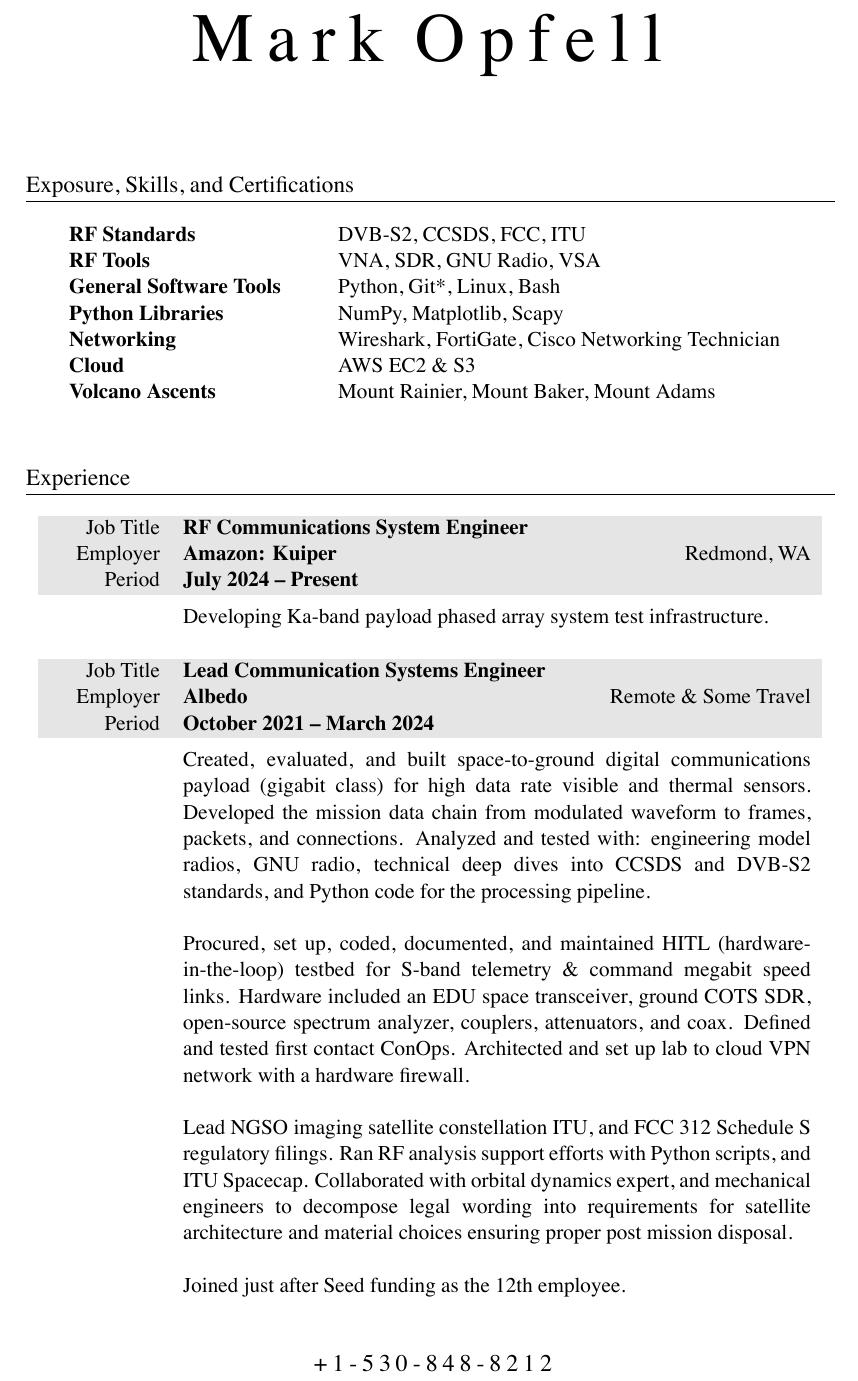
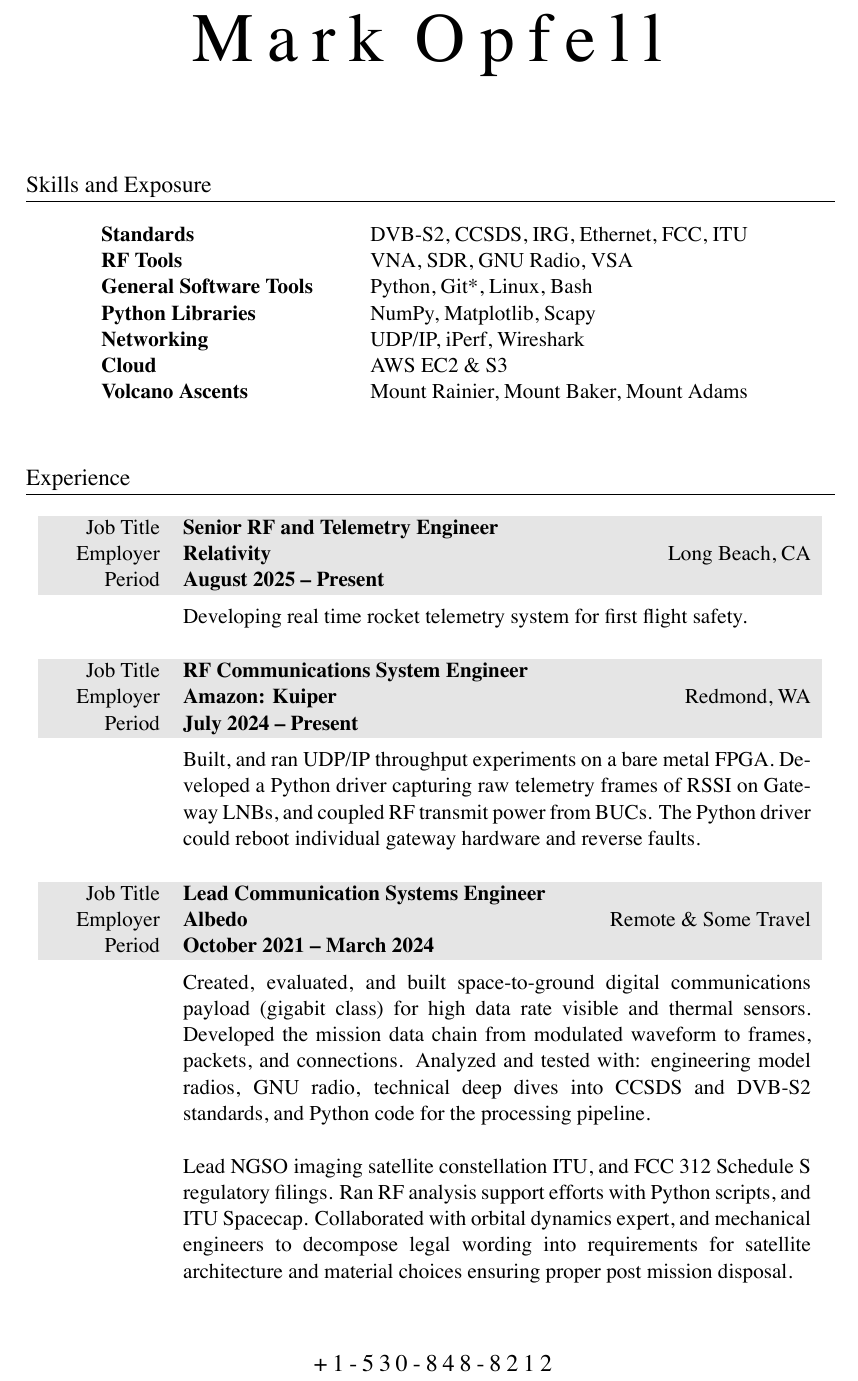
Before and after one commit to markopfell/life, a LaTeX CV (work/electrical_engineering/mark_opfell,ee_resume.tex): part of page 1 of 2, cut so that both start at the same text. The pictures show the PDF file work/electrical_engineering/mark_opfell,ee_resume.pdf that the author committed with the source.

Commit message:
relativity placeholder and a lot more amazon

```diff
--- a/work/electrical_engineering/mark_opfell,ee_resume.tex
+++ b/work/electrical_engineering/mark_opfell,ee_resume.tex
@@ -53,14 +53,14 @@
 
 
 %SKILLS & QUALIFICATIONS
-\section{Exposure, Skills, and Certifications}
+\section{Skills and Exposure}
 \begin{tabular}{ @{} >{\bfseries}l @{\hspace{6ex}} l }
-RF Standards & DVB-S2, CCSDS, FCC, ITU\\
+Standards & DVB-S2, CCSDS, IRG, Ethernet, FCC, ITU\\
 RF Tools & VNA, SDR, GNU Radio, VSA\\%, Antenna Hats\\
 %Groundstation Network & KSAT Lite\\
 General Software Tools & Python, Git*, Linux, Bash\\%, Excel (Wizard)\\
 Python Libraries & NumPy, Matplotlib, Scapy\\%,, Skimage SciPy\\
-Networking & Wireshark, FortiGate, Cisco Networking Technician\\ %Blacksky, Leostella public knowledge
+Networking & UDP/IP, iPerf, Wireshark\\ %Blacksky, Leostella public knowledge
 Cloud & AWS EC2 \& S3\\ %Blacksky, Leostella public knowledge
 Volcano Ascents & Mount Rainier, Mount Baker, Mount Adams \\%Stawamus Chief (Squamish Buttress face), 5 Gallon Buckets \\
 %Significant Descents & Camp Muir (Winter), Skykomish (Class III+) \\
@@ -71,6 +71,27 @@
 %Years of experience 2025-2012 = "13 years"
 %Running total ~= 12 years = 11 years + 6 months as of 6/1/2025
 \section{Experience}
+
+\begin{tabularx}{0.97\linewidth}{>{\raggedleft\scshape}p{2cm}X}
+\gray Job Title & \textbf{Senior RF and Telemetry Engineer}\\
+\gray Employer & \textbf{Relativity} \hfill Long Beach, CA\\
+\gray Period & \textbf{August 2025 -- Present}\\
+%California equivalent = $300,000
+%Washington total yearly compensation: $280,00
+%Year 1 sign on payment = $99,600 broken out and paid monthly
+%Year 2 sign on payment = $74,000 broken out and paid monthly
+%1,115 units of AMZ = $188/share on the New York Stock exchange, vesting: Year 1 = 5%, Year 2 = 15%, Year 2.5 = 20%, Year 3 = 20%, Year 3.5 = 20%, Year 4 = 20%.
+%base $170,000
+%company_size=1,600,000
+&
+\vspace{-0.15 cm}
+Developing real time rocket telemetry system for first flight safety.
+\newline
+%Developed and tested Ka-band payload phased array system antenna  test matrix in a spacecraft sized anechoic chamber.
+%\newline
+%\newline
+\end{tabularx}
+
 
 \begin{tabularx}{0.97\linewidth}{>{\raggedleft\scshape}p{2cm}X}
 \gray Job Title & \textbf{RF Communications System Engineer}\\
@@ -86,9 +107,11 @@
 &
 \vspace{-0.15 cm}
 %Project Kuiper: Developing Ka-band payload phased array system test infrastructure analyzing complex wireless links for mass production.
-Developing Ka-band payload phased array system test infrastructure.
-\\
-\\
+Built, and ran UDP/IP throughput experiments on a bare metal FPGA.  Developed a Python driver capturing raw telemetry frames of RSSI on Gateway LNBs, and coupled RF transmit power from BUCs.  The Python driver could reboot individual gateway hardware and reverse faults.
+\newline
+%Developed and tested Ka-band payload phased array system antenna  test matrix in a spacecraft sized anechoic chamber.
+%\newline
+%\newline
 \end{tabularx}
 
 \begin{tabularx}{0.97\linewidth}{>{\raggedleft\scshape}p{2cm}X}
@@ -102,12 +125,12 @@
 Created, evaluated, and built space-to-ground digital communications payload (gigabit class) for high data rate visible and thermal sensors. Developed the mission data chain from modulated waveform to frames, packets, and connections. Analyzed and tested with: engineering model radios, GNU radio, technical deep dives into CCSDS and DVB-S2 standards, and Python code for the processing pipeline.
 \newline
 \newline
-Procured, set up, coded, documented, and maintained HITL (hardware-in-the-loop) testbed for S-band telemetry \& command megabit speed links. Hardware included an EDU space transceiver, ground COTS SDR, open-source spectrum analyzer, couplers, attenuators, and coax.  Defined and tested first contact ConOps. Architected and set up lab to cloud VPN network with a hardware firewall.
-\newline
-\newline
 Lead NGSO imaging satellite constellation ITU, and FCC 312 Schedule S regulatory filings.  Ran RF analysis support efforts with Python scripts, and ITU Spacecap.  Collaborated with orbital dynamics expert, and mechanical engineers to decompose legal wording into requirements for satellite architecture and material choices ensuring proper post mission disposal.
 \newline
-\newline
+%\newline
+%Procured, set up, coded, documented, and maintained HITL (hardware-in-the-loop) testbed for S-band telemetry \& command megabit speed links. Hardware included an EDU space transceiver, ground COTS SDR, open-source spectrum analyzer, couplers, attenuators, and coax.  Defined and tested first contact ConOps. Architected and set up lab to cloud VPN network with a hardware firewall.
+%\newline
+%\newline
 %\newline
 %\newline
 %Continuously building consensus with the founders (CTO, CEO, and CPO) on which space and ground communication business partnerships to pursue. Collaboration on product (satellite imagery) level vision, creation of a 10 year communications technology roadmap, and month-to-month schedule to break down a work plan to get launch while burning down realistic technical risks.
@@ -116,7 +139,7 @@
 %Created a realistic and actionable plan to increase satellite constellation average payload data throughput by 42\% yielding a 14\% increase in capacity (directly correlated with revenue).  Validated the plan with large scale year-in-the-life Python link budget modeling and systems engineering showing minimal schedule delay, and technical risk.
 %\newline
 %\newline
-Joined just after Seed funding as the 12th employee.
+%Joined just after Seed funding as the 12th employee.
 \\
 \\
 \end{tabularx}
```
Also changed, not shown: work/electrical_engineering/mark_opfell,ee_resume.pdf.
